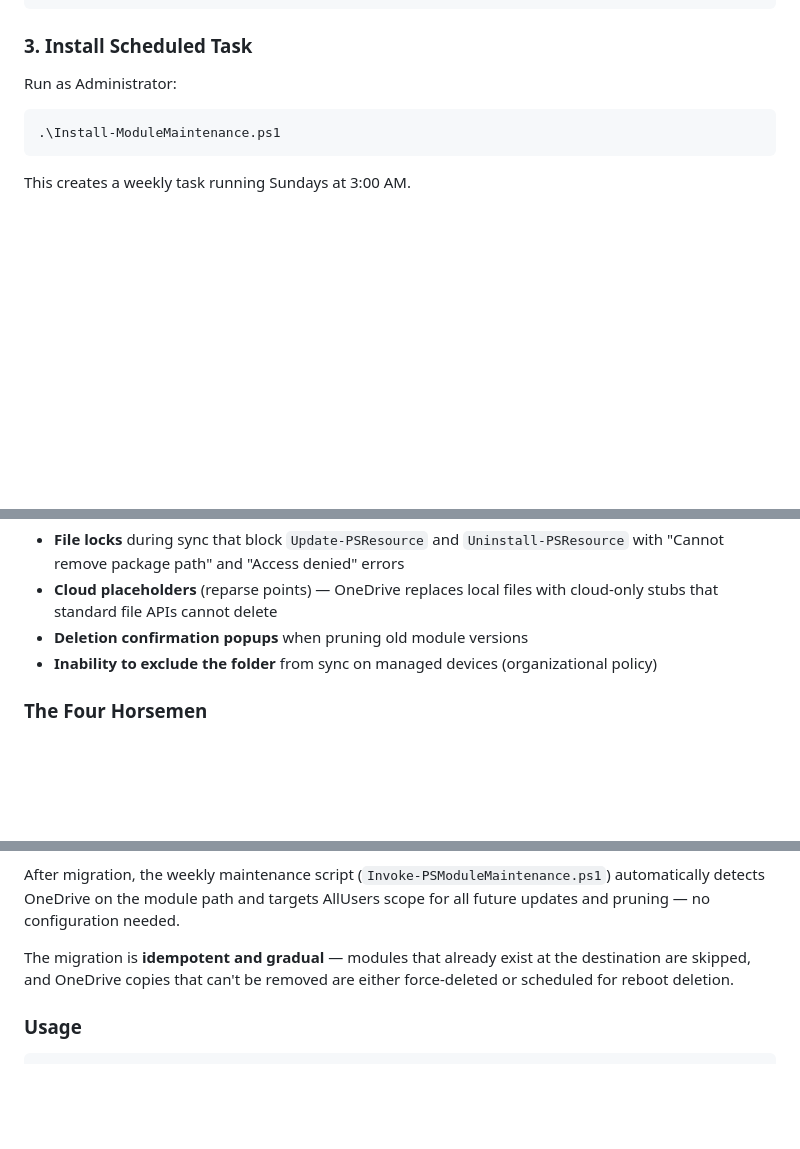
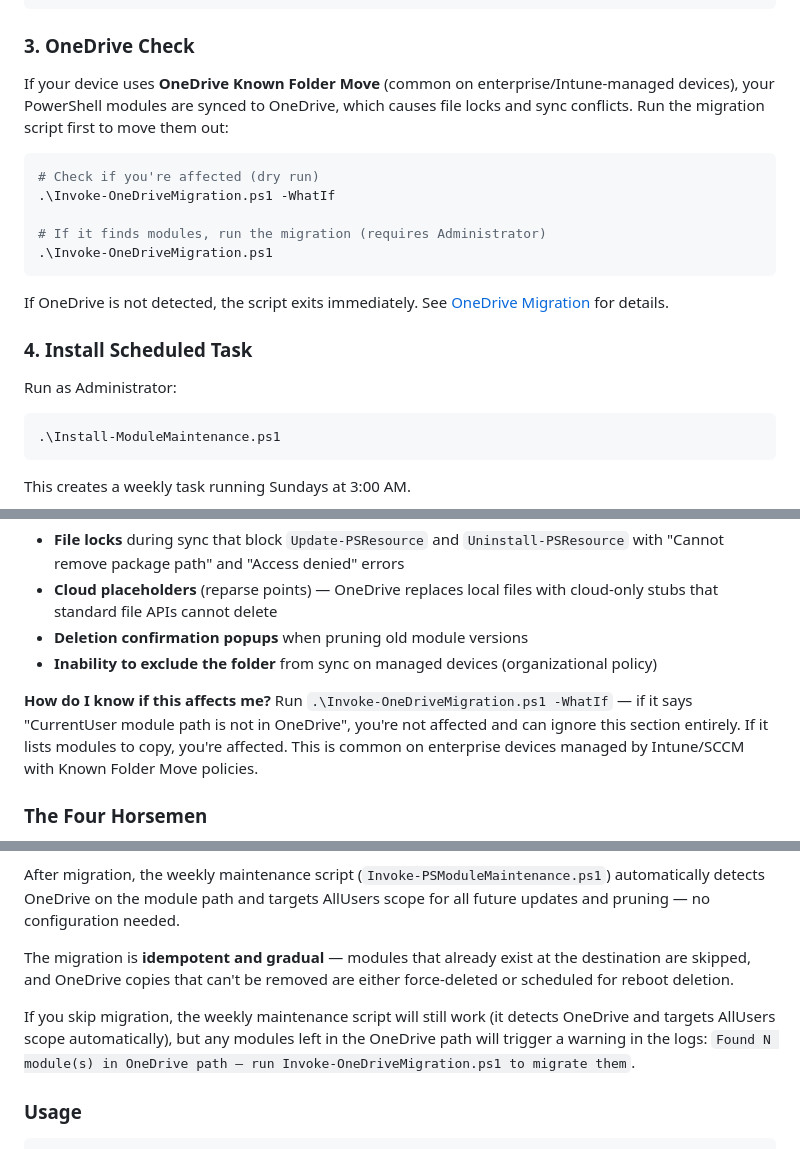
Before and after one commit to haakonwibe/psmodulemaintenance, a Markdown page: README.md, 3 parts joined by grey strips. GitHub-like rendering; blank space fills up the shorter version.

Commit message:
Improve OneDrive documentation for discoverability
Add OneDrive check as step 3 in Quick Start so users on enterprise
devices discover the migration before installing the scheduled task.
Add "how do I know if this affects me" note with a concrete command.
Document the warning message users will see if they skip migration.

Co-Authored-By: Claude Opus 4.6 <noreply@anthropic.com>

````diff
--- a/README.md
+++ b/README.md
@@ -45,7 +45,21 @@ Edit `config.json` to exclude specific modules:
 }
 ```
 
-### 3. Install Scheduled Task
+### 3. OneDrive Check
+
+If your device uses **OneDrive Known Folder Move** (common on enterprise/Intune-managed devices), your PowerShell modules are synced to OneDrive, which causes file locks and sync conflicts. Run the migration script first to move them out:
+
+```powershell
+# Check if you're affected (dry run)
+.\Invoke-OneDriveMigration.ps1 -WhatIf
+
+# If it finds modules, run the migration (requires Administrator)
+.\Invoke-OneDriveMigration.ps1
+```
+
+If OneDrive is not detected, the script exits immediately. See [OneDrive Migration](#onedrive-migration) for details.
+
+### 4. Install Scheduled Task
 
 Run as Administrator:
 
@@ -156,6 +170,8 @@ PowerShell 7 installs CurrentUser-scope modules to `$HOME\Documents\PowerShell\M
 - **Deletion confirmation popups** when pruning old module versions
 - **Inability to exclude the folder** from sync on managed devices (organizational policy)
 
+**How do I know if this affects me?** Run `.\Invoke-OneDriveMigration.ps1 -WhatIf` — if it says "CurrentUser module path is not in OneDrive", you're not affected and can ignore this section entirely. If it lists modules to copy, you're affected. This is common on enterprise devices managed by Intune/SCCM with Known Folder Move policies.
+
 ### The Four Horsemen
 
 Solving this required fighting four systems at once, each with undocumented edge cases that only revealed themselves when the previous layer was fixed:
@@ -179,6 +195,8 @@ Solving this required fighting four systems at once, each with undocumented edge
 After migration, the weekly maintenance script (`Invoke-PSModuleMaintenance.ps1`) automatically detects OneDrive on the module path and targets AllUsers scope for all future updates and pruning — no configuration needed.
 
 The migration is **idempotent and gradual** — modules that already exist at the destination are skipped, and OneDrive copies that can't be removed are either force-deleted or scheduled for reboot deletion.
+
+If you skip migration, the weekly maintenance script will still work (it detects OneDrive and targets AllUsers scope automatically), but any modules left in the OneDrive path will trigger a warning in the logs: `Found N module(s) in OneDrive path — run Invoke-OneDriveMigration.ps1 to migrate them`.
 
 ### Usage
 
````
